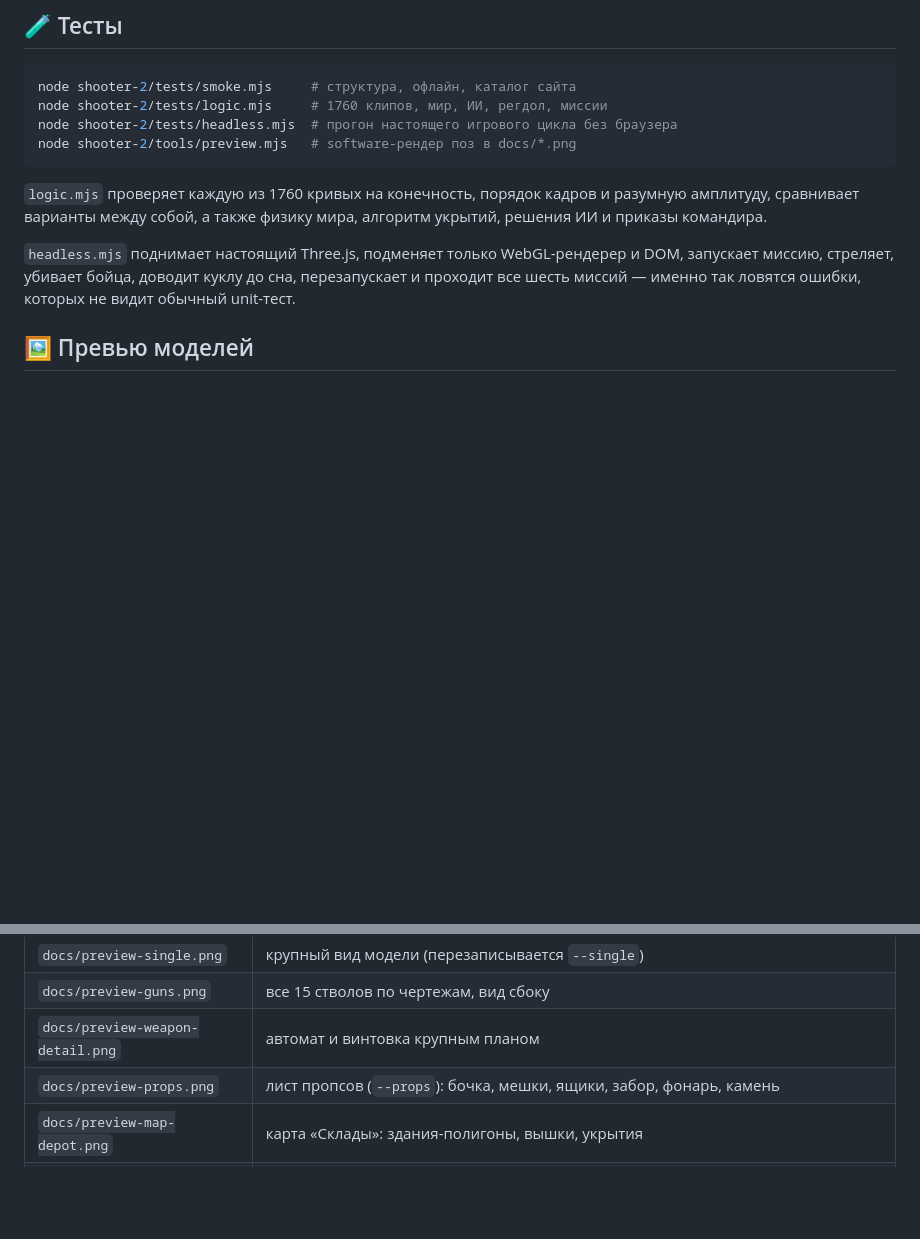
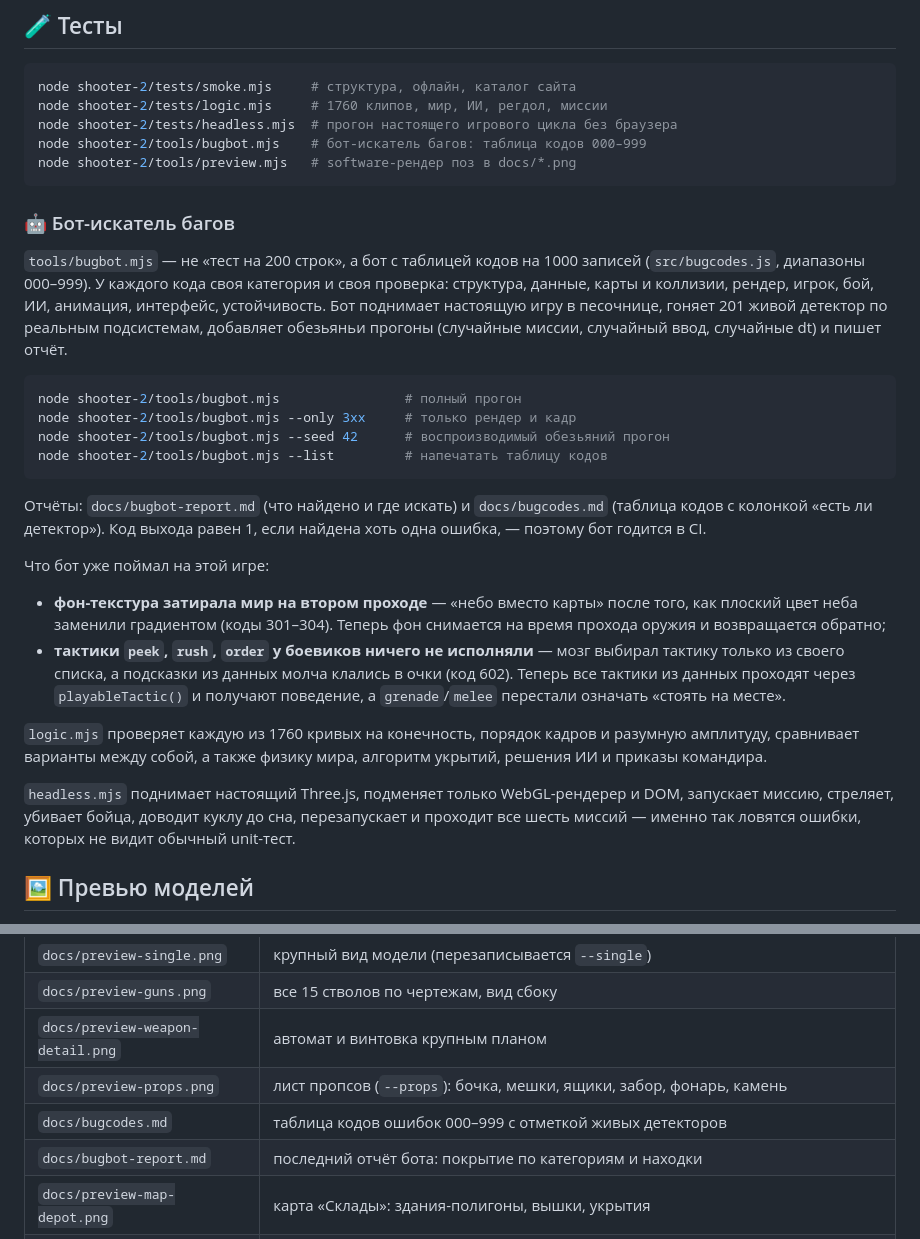
Before and after one commit to m98978672-boop/games, a Markdown page: shooter-2/README.md, 2 parts joined by grey strips. Rendered like a GitHub page; blank space fills up the shorter version.

Commit message:
shooter-2: бот-искатель багов с таблицей кодов 000–999, фикс неба на втором проходе, исполнимые тактики ИИ
Co-authored-by: arena-agent <297053741+arena-agent@users.noreply.github.com>

````diff
--- a/shooter-2/README.md
+++ b/shooter-2/README.md
@@ -338,8 +338,40 @@
 node shooter-2/tests/smoke.mjs     # структура, офлайн, каталог сайта
 node shooter-2/tests/logic.mjs     # 1760 клипов, мир, ИИ, регдол, миссии
 node shooter-2/tests/headless.mjs  # прогон настоящего игрового цикла без браузера
+node shooter-2/tools/bugbot.mjs    # бот-искатель багов: таблица кодов 000–999
 node shooter-2/tools/preview.mjs   # software-рендер поз в docs/*.png
 ```
+
+### 🤖 Бот-искатель багов
+
+`tools/bugbot.mjs` — не «тест на 200 строк», а бот с таблицей кодов на 1000
+записей (`src/bugcodes.js`, диапазоны 000–999). У каждого кода своя категория
+и своя проверка: структура, данные, карты и коллизии, рендер, игрок, бой, ИИ,
+анимация, интерфейс, устойчивость. Бот поднимает настоящую игру в песочнице,
+гоняет 201 живой детектор по реальным подсистемам, добавляет обезьяньи прогоны
+(случайные миссии, случайный ввод, случайные dt) и пишет отчёт.
+
+```bash
+node shooter-2/tools/bugbot.mjs                # полный прогон
+node shooter-2/tools/bugbot.mjs --only 3xx     # только рендер и кадр
+node shooter-2/tools/bugbot.mjs --seed 42      # воспроизводимый обезьяний прогон
+node shooter-2/tools/bugbot.mjs --list         # напечатать таблицу кодов
+```
+
+Отчёты: `docs/bugbot-report.md` (что найдено и где искать) и
+`docs/bugcodes.md` (таблица кодов с колонкой «есть ли детектор»). Код выхода
+равен 1, если найдена хоть одна ошибка, — поэтому бот годится в CI.
+
+Что бот уже поймал на этой игре:
+
+- **фон-текстура затирала мир на втором проходе** — «небо вместо карты» после
+  того, как плоский цвет неба заменили градиентом (коды 301–304). Теперь фон
+  снимается на время прохода оружия и возвращается обратно;
+- **тактики `peek`, `rush`, `order` у боевиков ничего не исполняли** — мозг
+  выбирал тактику только из своего списка, а подсказки из данных молча
+  клались в очки (код 602). Теперь все тактики из данных проходят через
+  `playableTactic()` и получают поведение, а `grenade`/`melee` перестали
+  означать «стоять на месте».
 
 `logic.mjs` проверяет каждую из 1760 кривых на конечность, порядок кадров и
 разумную амплитуду, сравнивает варианты между собой, а также физику мира,
@@ -365,6 +397,8 @@ DOM, запускает миссию, стреляет, убивает бойц
 | `docs/preview-guns.png` | все 15 стволов по чертежам, вид сбоку |
 | `docs/preview-weapon-detail.png` | автомат и винтовка крупным планом |
 | `docs/preview-props.png` | лист пропсов (`--props`): бочка, мешки, ящики, забор, фонарь, камень |
+| `docs/bugcodes.md` | таблица кодов ошибок 000–999 с отметкой живых детекторов |
+| `docs/bugbot-report.md` | последний отчёт бота: покрытие по категориям и находки |
 | `docs/preview-map-depot.png` | карта «Склады»: здания-полигоны, вышки, укрытия |
 | `docs/preview-map-harbor.png` | карта «Порт» |
 | `docs/preview-fp.png` | вид от первого лица: автомат и кисти на хватах |
````
Also changed, not shown: shooter-2/docs/bugbot-report.md (added, +34 -0 lines), shooter-2/docs/bugcodes.md (added, +287 -0 lines), shooter-2/docs/preview-fp-grid.png, 7 other files.
